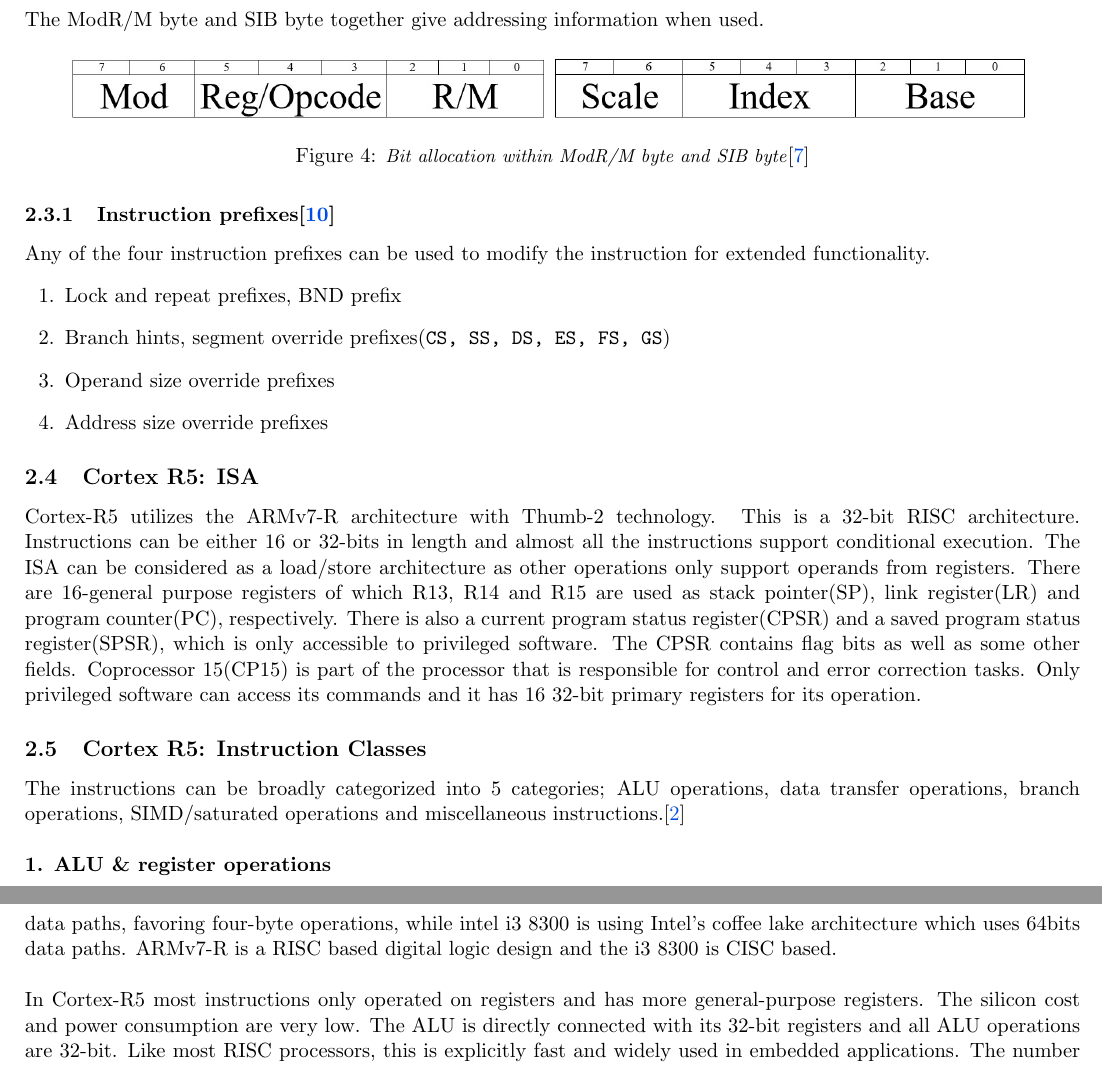
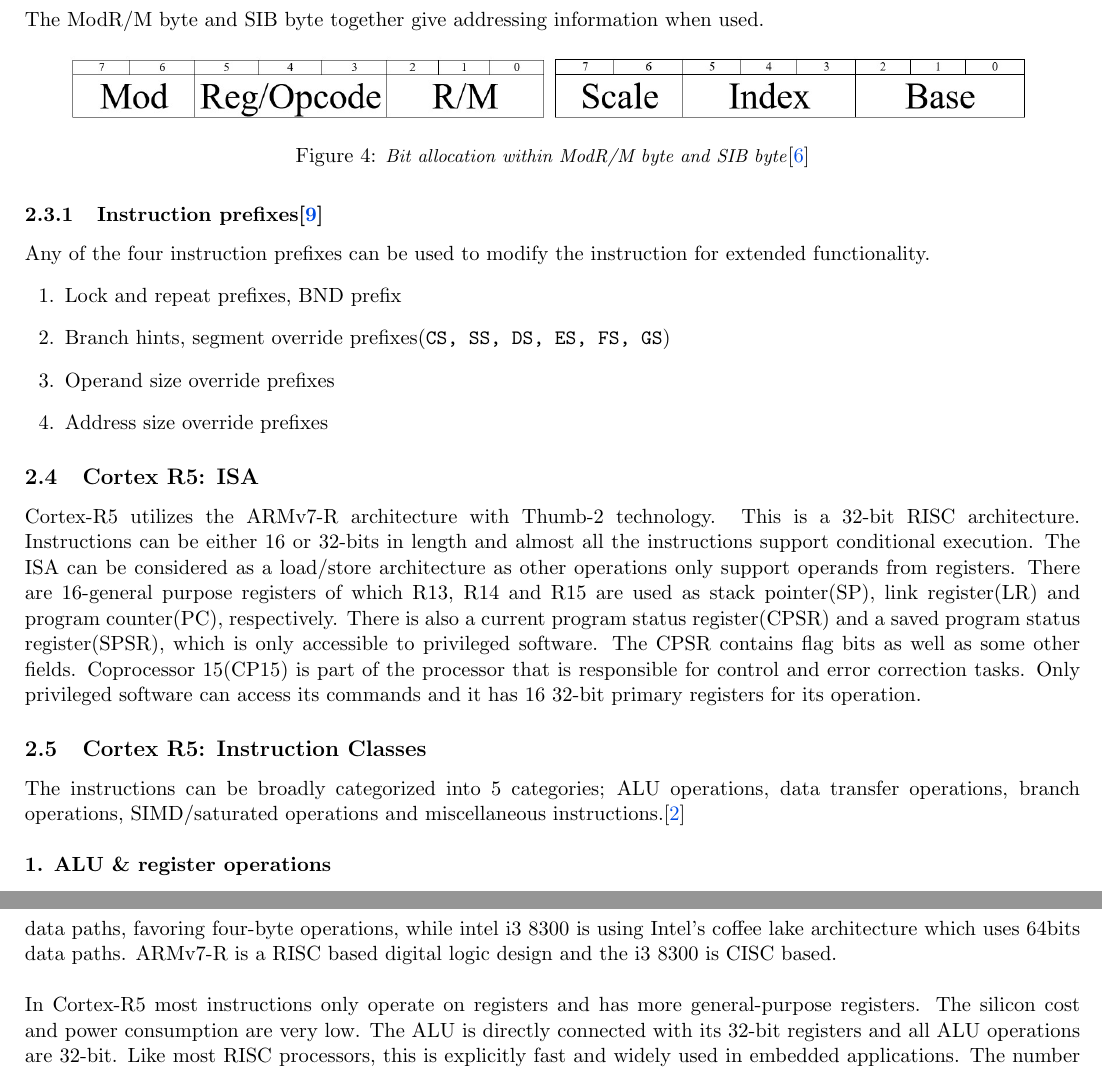
Before and after one commit to bimalka98/EN2030-Processor-Dissection, a LaTeX document (Processor dissection/Processordisection.tex): two parts of pages 5 and 12 of 13, joined at a grey line, cut so that both start at the same text. Compiled offline with pdfLaTeX.

Commit message:
Assignment completed. Review 3

```diff
--- a/Processor dissection/Processordisection.tex
+++ b/Processor dissection/Processordisection.tex
@@ -149,7 +149,7 @@ Any of the four instruction prefixes can be used to modify the instruction for e
 \subsection{Cortex R5: ISA}
 Cortex-R5 utilizes the ARMv7-R architecture with Thumb-2 technology. This is a 32-bit RISC architecture. Instructions can be either 16 or 32-bits in length and almost all the instructions support conditional execution. The ISA can be considered as a load/store architecture as other operations only support operands from registers. There are 16-general purpose registers of which R13, R14 and R15 are used as stack pointer(SP), link register(LR) and program counter(PC), respectively. There is also a current program status register(CPSR) and a saved program status register(SPSR), which is only accessible to privileged software. The CPSR contains flag bits as well as some other fields. Coprocessor 15(CP15) is part of the processor that is responsible for control and error correction tasks. Only privileged software can access its commands and it has 16 32-bit primary registers for its operation.
 \subsection{Cortex R5: Instruction Classes}
-The instructions can be broadly categorized into 5 categories; ALU operations, data transfer operations, branch operations, SIMD/saturated operations and miscellaneous instructions.\cite{ARMpg}\\
+The instructions can be broadly categorized into 5 categories; ALU operations, data transfer operations, branch operations, SIMD/saturated operations and miscellaneous instructions.\cite{crspg}\\
 
 \textbf{1. ALU \& register operations}\\
 
@@ -427,7 +427,7 @@ In Arm Cortex-R5 Processors there is \textbf{\textit{only one clock}} input(\tex
 
 The two processors have some significant differences. Intel Core i3-8300 is a low-performance processor designed for general purpose computing while the ARM Cortex-R5 is a mid-performance processor specialized for real-time embedded applications and digital signal processing tasks. Cortex-R5 has an implementation that is closer to hardware resulting in higher clock speeds, mostly single clock-cycle operations, shorter and less-vivid instructions and a simpler assembly language. Core-i3 processor has a vast instruction set that has advanced functionality where some instructions can take several clock cycles to execute. Cortex-R5 uses ARMv7-R architecture which has native 32bits data paths, favoring four-byte operations, while intel i3 8300 is using Intel’s coffee lake architecture which uses 64bits data paths. ARMv7-R is a RISC based digital logic design and the i3 8300 is CISC based.\\
 
-In Cortex-R5 most instructions only operated on registers and has more general-purpose registers. The silicon cost and power consumption are very low. The ALU is directly connected with its 32-bit registers and all ALU operations are 32-bit. Like most RISC processors, this is explicitly fast and widely used in embedded applications. The number of general-purpose registers is comparatively low in i3 8300 processor and most instructions can operate on main memory as well. Some complex instructions can execute in a single clock cycle and there is a significant amount of digital logics to manipulate that behavior. The ALU of i3 8300 is capable of manipulating 64-bit operands. Intel architecture is analogues to an American muscle car: it costs more and power-hungry.\\
+In Cortex-R5 most instructions only operate on registers and has more general-purpose registers. The silicon cost and power consumption are very low. The ALU is directly connected with its 32-bit registers and all ALU operations are 32-bit. Like most RISC processors, this is explicitly fast and widely used in embedded applications. The number of general-purpose registers is comparatively low in i3 8300 processor and most instructions can operate on main memory as well. Some complex instructions can execute in a single clock cycle and there is a significant amount of digital logics to manipulate that behavior. The ALU of i3 8300 is capable of manipulating 64-bit operands. Intel architecture is analogues to an American muscle car: it costs more and power-hungry.\\
 
 Given two processors implement two distinct memory system architectures which lead them to have two different memory hierarchies. Intel Core i3-8300 processors implement \textit{\textbf{Virtual Memory System Architecture}}(VMSA) with \textit{Translation-Lookaside Buffers}(TLBs) while Arm Cortex-R5 processors implement \textit{\textbf{Protected Memory System Architecture}}(PMSA) which is based on a \textit{Memory Protection Unit}(MPU). Additionally there are strong differences in cache memory organization as well. In Intel Core i3-8300 processor there are 4 levels of cache while there is only L1 cache  in the Arm Cortex-R5 processor since L2 cache is optional. The rest of the main differences are summarized in the following table.\\[1.5cm]
 
```
Also changed, not shown: Processor dissection/reference.bib (+1 -5 lines), Processor dissection/Processordisection.bbl, Processor dissection/Processordisection.pdf, 4 other files.
